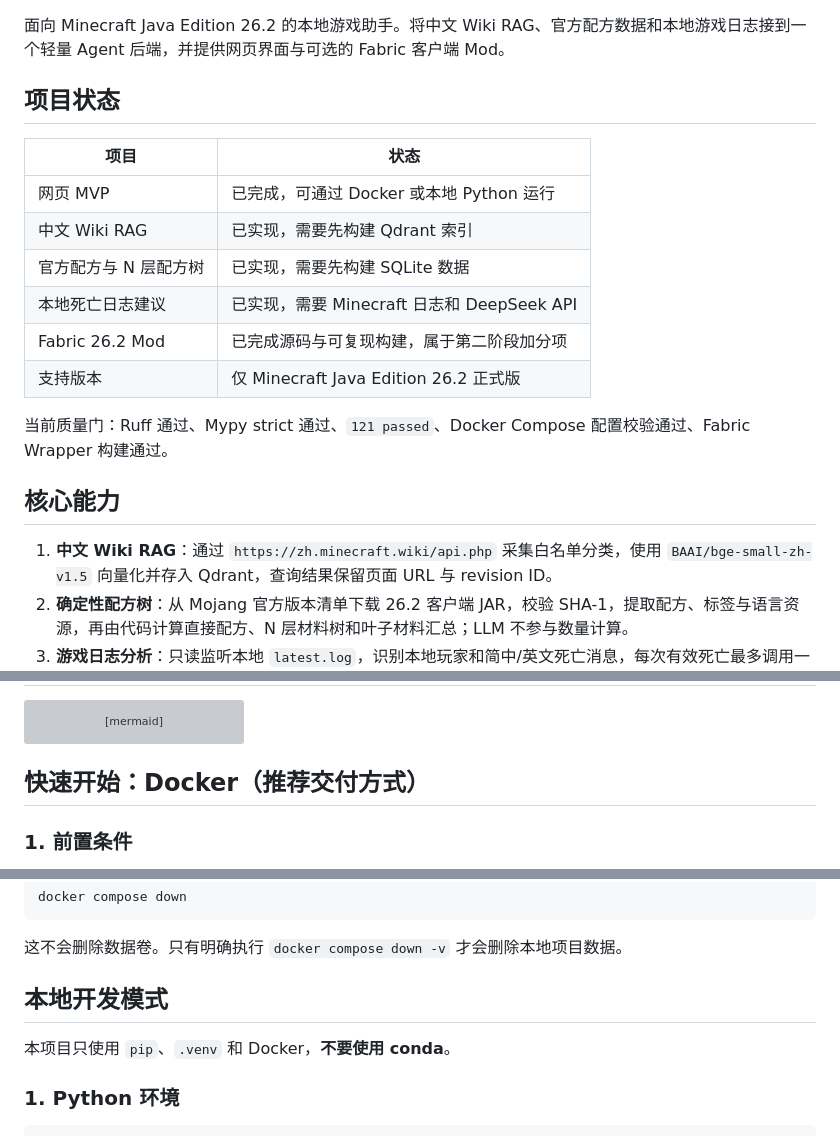
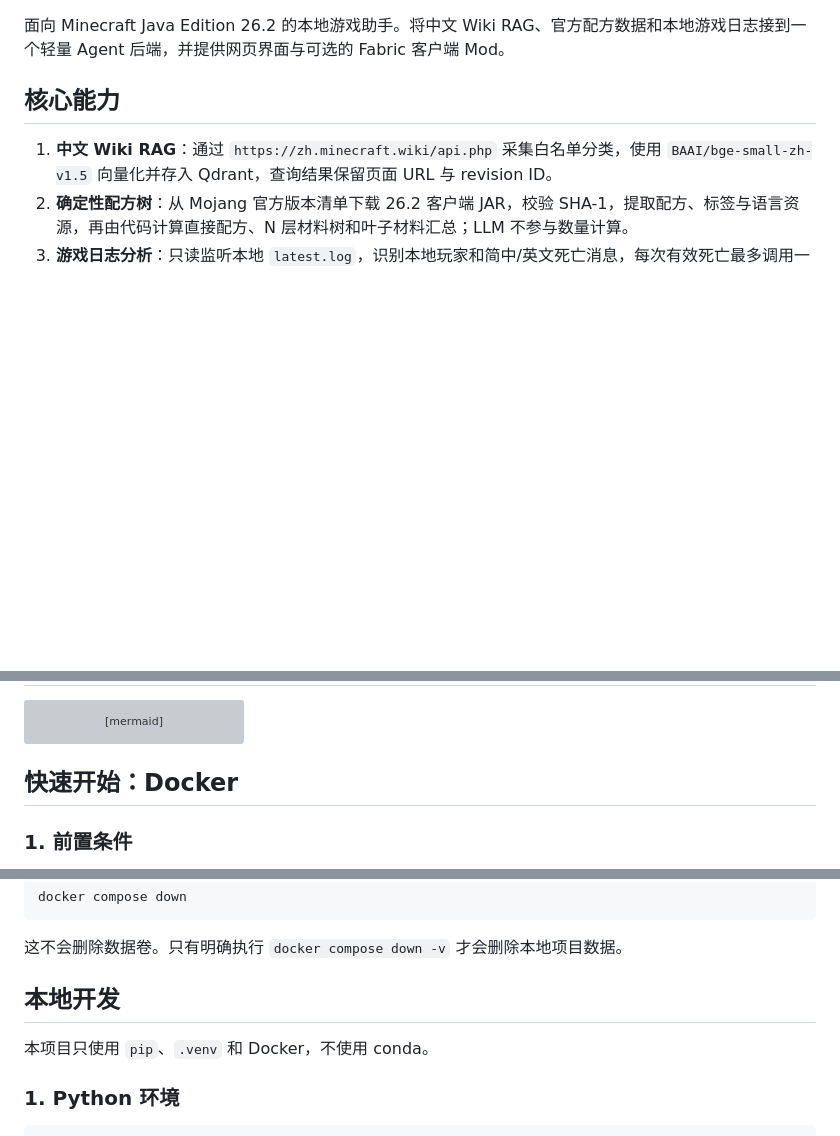
Before and after one commit to brofea/mc-pilot, a Markdown page: README.md, 3 parts joined by grey strips. GitHub-like rendering; blank space fills up the shorter version; grey boxes are pictures that could not be loaded.

Commit message:
Revise README for clarity and additional details
Updated README.md to enhance project description and structure.

````diff
--- a/README.md
+++ b/README.md
@@ -2,18 +14,5 @@
 
 面向 Minecraft Java Edition 26.2 的本地游戏助手。将中文 Wiki RAG、官方配方数据和本地游戏日志接到一个轻量 Agent 后端，并提供网页界面与可选的 Fabric 客户端 Mod。
-
-## 项目状态
-
-| 项目 | 状态 |
-|---|---|
-| 网页 MVP | 已完成，可通过 Docker 或本地 Python 运行 |
-| 中文 Wiki RAG | 已实现，需要先构建 Qdrant 索引 |
-| 官方配方与 N 层配方树 | 已实现，需要先构建 SQLite 数据 |
-| 本地死亡日志建议 | 已实现，需要 Minecraft 日志和 DeepSeek API |
-| Fabric 26.2 Mod | 已完成源码与可复现构建，属于第二阶段加分项 |
-| 支持版本 | 仅 Minecraft Java Edition 26.2 正式版 |
-
-当前质量门：Ruff 通过、Mypy strict 通过、`121 passed`、Docker Compose 配置校验通过、Fabric Wrapper 构建通过。
 
 ## 核心能力
 
@@ -40,7 +43,7 @@ flowchart LR
     Game --> API
 ```
 
-## 快速开始：Docker（推荐交付方式）
+## 快速开始：Docker
 
 ### 1. 前置条件
 
@@ -133,9 +136,9 @@ docker compose down
 
 这不会删除数据卷。只有明确执行 `docker compose down -v` 才会删除本地项目数据。
 
-## 本地开发模式
+## 本地开发
 
-本项目只使用 `pip`、`.venv` 和 Docker，**不要使用 conda**。
+本项目只使用 `pip`、`.venv` 和 Docker，不使用 conda。
 
 ### 1. Python 环境
 
````
Also changed, not shown: other parts of README.md (+18 -2 lines).
